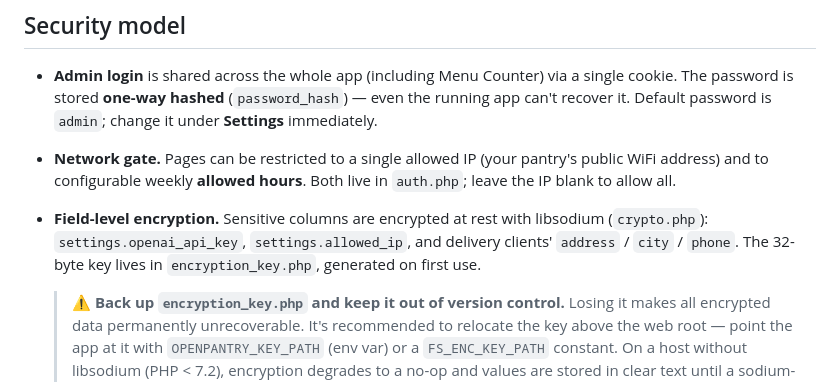
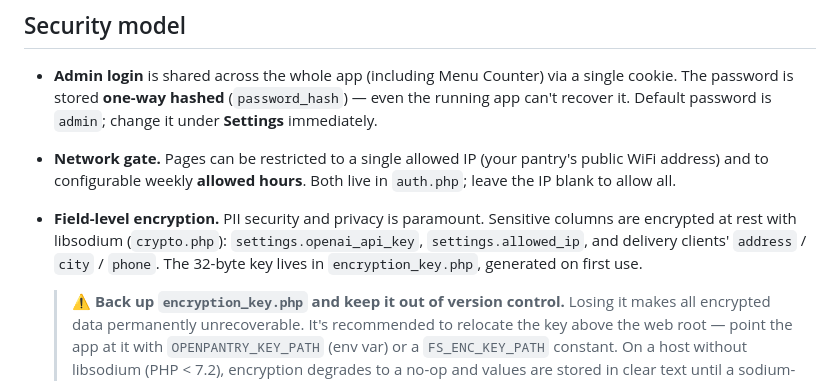
Before and after one commit to chromagic-development/OpenPantry, a Markdown page: README.md, the part around the change. Drawn GitHub-style.

Commit message:
Update field-level encryption section in README
Clarified the importance of PII security and privacy in the field-level encryption section.

```diff
--- a/README.md
+++ b/README.md
@@ -126,10 +126,11 @@ The "Email Order" features uses Gmail or you can alternatively "Print Order".
 - **Network gate.** Pages can be restricted to a single allowed IP (your
   pantry's public WiFi address) and to configurable weekly **allowed hours**.
   Both live in `auth.php`; leave the IP blank to allow all.
-- **Field-level encryption.** Sensitive columns are encrypted at rest with
-  libsodium (`crypto.php`): `settings.openai_api_key`, `settings.allowed_ip`,
-  and delivery clients' `address` / `city` / `phone`. The 32-byte key lives in
-  `encryption_key.php`, generated on first use.
+- **Field-level encryption.** PII security and privacy is paramount.
+  Sensitive columns are encrypted at rest with libsodium (`crypto.php`):
+  `settings.openai_api_key`, `settings.allowed_ip`, and delivery clients'
+  `address` / `city` / `phone`. The 32-byte key lives in `encryption_key.php`,
+  generated on first use.
 
   > ⚠️ **Back up `encryption_key.php` and keep it out of version control.**
   > Losing it makes all encrypted data permanently unrecoverable. It's
```
